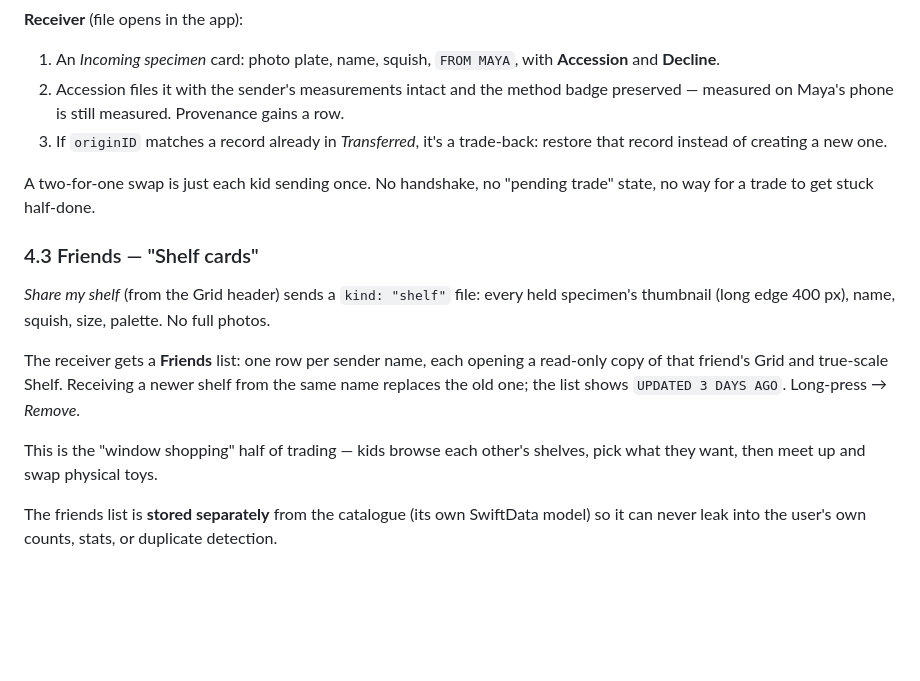
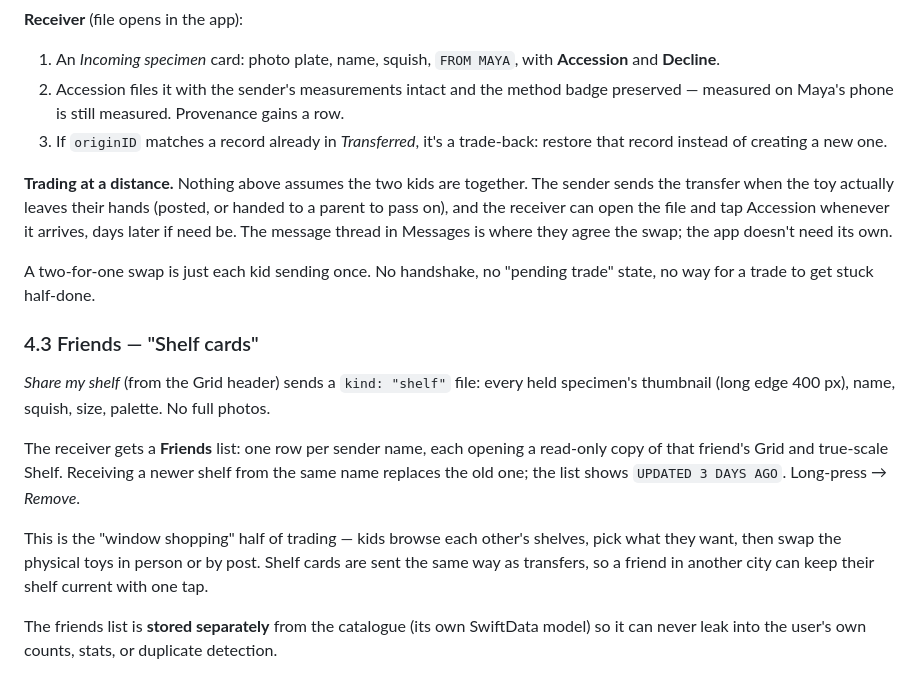
Before and after one commit to manison88/Squeeshy, a Markdown page: Design/FRIENDS-AND-TRADING.md, the part around one of its changes. Rendered like a GitHub page; blank space fills up the shorter version.

```diff
--- a/Design/FRIENDS-AND-TRADING.md
+++ b/Design/FRIENDS-AND-TRADING.md
@@ -84,6 +94,11 @@ detection works without trusting another device's archived Vision object.
 3. If `originID` matches a record already in *Transferred*, it's a trade-back: restore that
    record instead of creating a new one.
 
+**Trading at a distance.** Nothing above assumes the two kids are together. The sender sends the
+transfer when the toy actually leaves their hands (posted, or handed to a parent to pass on), and
+the receiver can open the file and tap Accession whenever it arrives, days later if need be. The
+message thread in Messages is where they agree the swap; the app doesn't need its own.
+
 A two-for-one swap is just each kid sending once. No handshake, no "pending trade" state, no
 way for a trade to get stuck half-done.
 
@@ -97,7 +112,8 @@ that friend's Grid and true-scale Shelf. Receiving a newer shelf from the same n
 old one; the list shows `UPDATED 3 DAYS AGO`. Long-press → *Remove*.
 
 This is the "window shopping" half of trading — kids browse each other's shelves, pick what they
-want, then meet up and swap physical toys.
+want, then swap the physical toys in person or by post. Shelf cards are sent the same way as
+transfers, so a friend in another city can keep their shelf current with one tap.
 
 The friends list is **stored separately** from the catalogue (its own SwiftData model) so it can
 never leak into the user's own counts, stats, or duplicate detection.
```
Also changed, not shown: other parts of Design/FRIENDS-AND-TRADING.md (+32 -12 lines).
